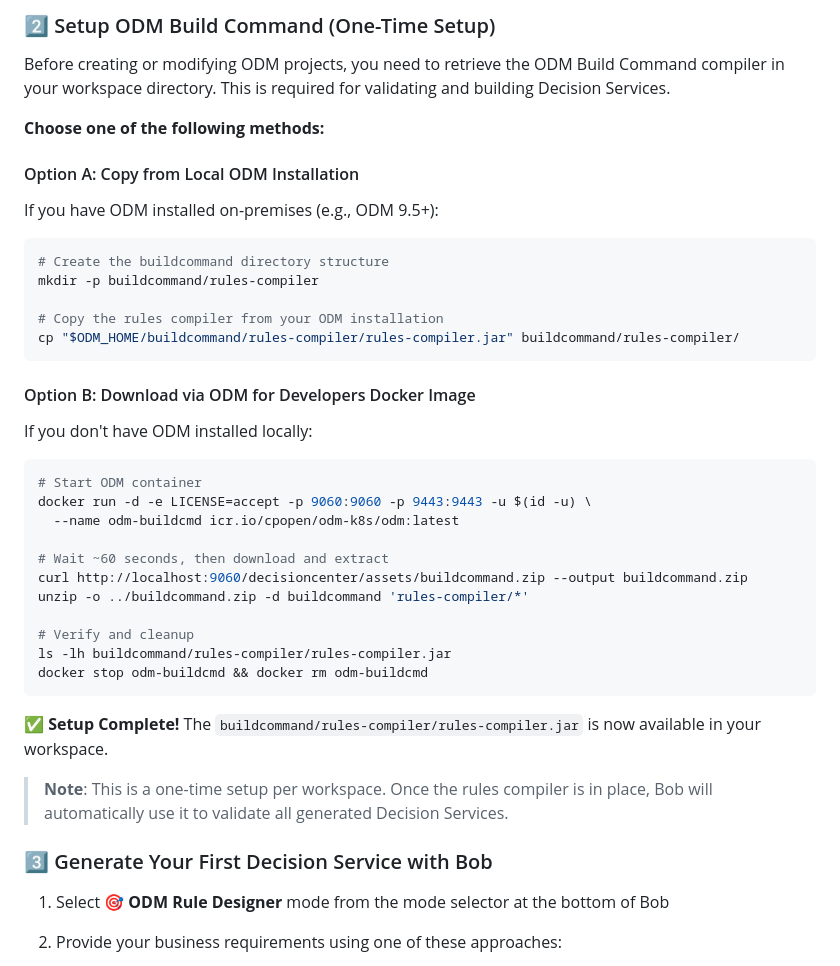
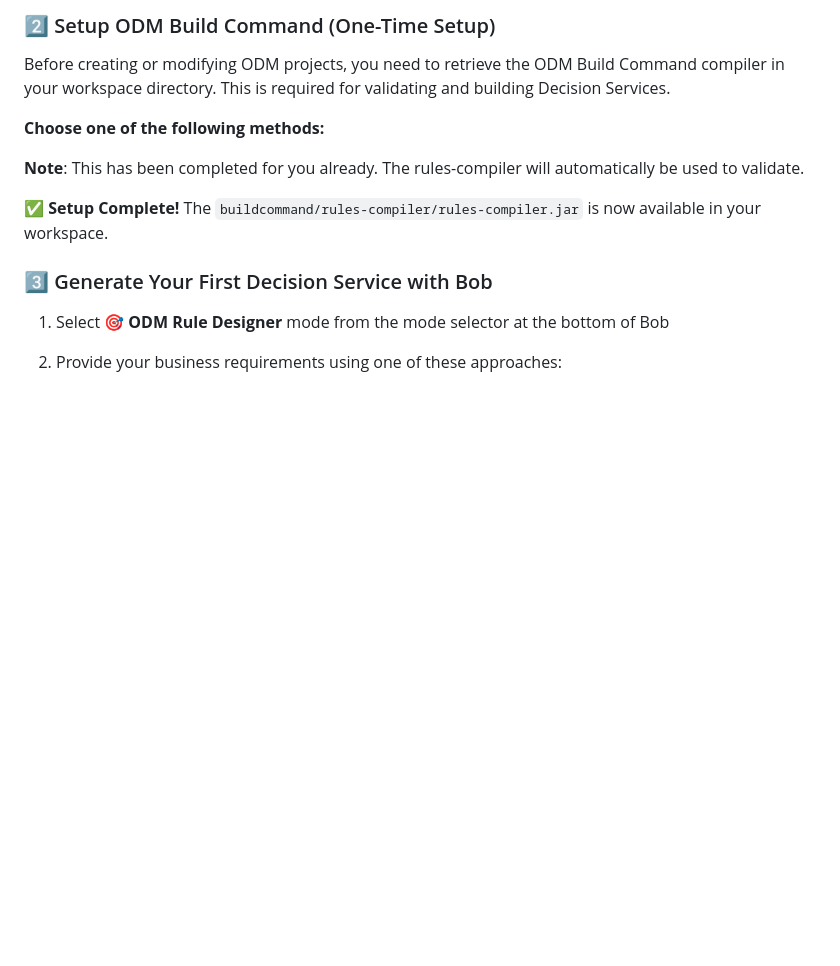
Before and after one commit to ibmcvsh/Bob-week, a Markdown page: BAW-ODM/ODM-AI-toolkit-for-Bob/README.md, the part around the change. GitHub-like rendering; blank space fills up the shorter version.

Commit message:
Removed build commands .jar instructions

````diff
--- a/BAW-ODM/ODM-AI-toolkit-for-Bob/README.md
+++ b/BAW-ODM/ODM-AI-toolkit-for-Bob/README.md
@@ -84,39 +84,9 @@ Before creating or modifying ODM projects, you need to retrieve the ODM Build Co
 
 **Choose one of the following methods:**
 
-#### Option A: Copy from Local ODM Installation
-
-If you have ODM installed on-premises (e.g., ODM 9.5+):
-
-```bash
-# Create the buildcommand directory structure
-mkdir -p buildcommand/rules-compiler
-
-# Copy the rules compiler from your ODM installation
-cp "$ODM_HOME/buildcommand/rules-compiler/rules-compiler.jar" buildcommand/rules-compiler/
-```
-
-#### Option B: Download via ODM for Developers Docker Image
-
-If you don't have ODM installed locally:
-
-```bash
-# Start ODM container
-docker run -d -e LICENSE=accept -p 9060:9060 -p 9443:9443 -u $(id -u) \
-  --name odm-buildcmd icr.io/cpopen/odm-k8s/odm:latest
-
-# Wait ~60 seconds, then download and extract
-curl http://localhost:9060/decisioncenter/assets/buildcommand.zip --output buildcommand.zip
-unzip -o ../buildcommand.zip -d buildcommand 'rules-compiler/*'
-
-# Verify and cleanup
-ls -lh buildcommand/rules-compiler/rules-compiler.jar
-docker stop odm-buildcmd && docker rm odm-buildcmd
-```
+**Note**: This has been completed for you already. The rules-compiler will automatically be used to validate.
 
 ✅ **Setup Complete!** The `buildcommand/rules-compiler/rules-compiler.jar` is now available in your workspace.
-
-> **Note**: This is a one-time setup per workspace. Once the rules compiler is in place, Bob will automatically use it to validate all generated Decision Services.
 
 ### 3️⃣ Generate Your First Decision Service with Bob
 
````
